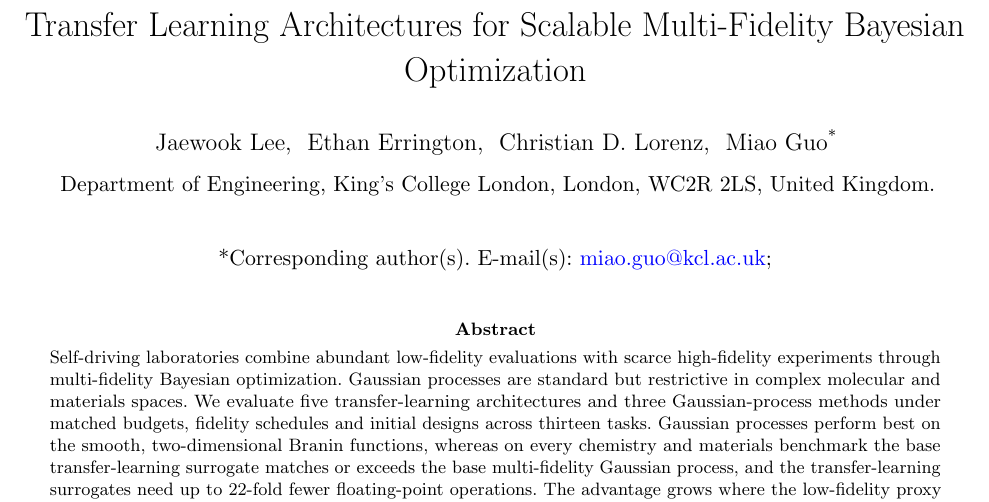
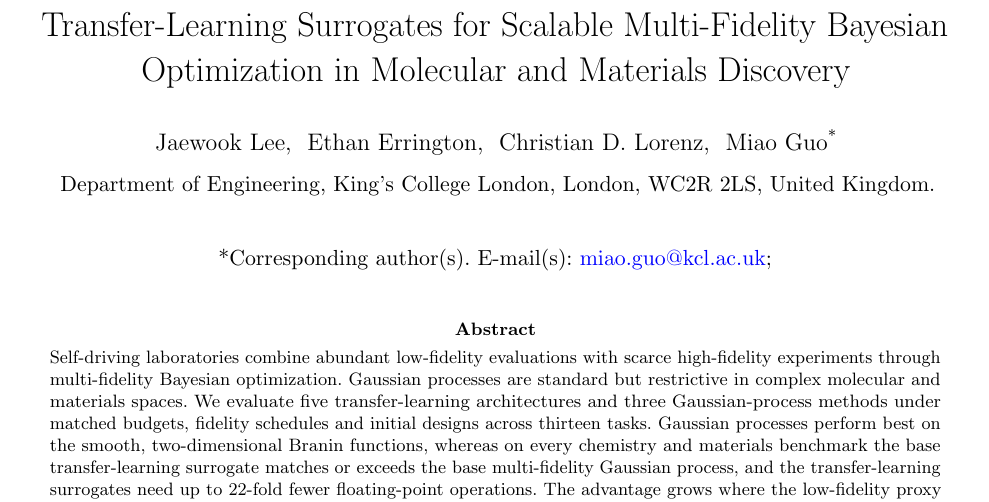
Before and after one commit to jaewook-lee4014/Jaewook-MFBO-TL-Paper, a LaTeX paper (main.tex): part of page 1 of 15, cut so that both start at the same text. Compiled offline with pdfLaTeX.

Commit message:
Retitle the manuscript: Transfer-Learning Surrogates for Scalable Multi-Fidelity Bayesian Optimization in Molecular and Materials Discovery
Updated in main.tex (title and running head), the SI title page, the
README heading and the Fig. 1 source comment.

```diff
--- a/main.tex
+++ b/main.tex
@@ -67,9 +67,10 @@
 
 \begin{document}
 
-\title[Transfer Learning Architectures for Scalable Multi-Fidelity Bayesian
-Optimization]{Transfer Learning Architectures for Scalable Multi-Fidelity Bayesian
-Optimization}
+\title[Transfer-Learning Surrogates for Scalable Multi-Fidelity Bayesian
+Optimization in Molecular and Materials Discovery]{Transfer-Learning Surrogates
+for Scalable Multi-Fidelity Bayesian Optimization in Molecular and Materials
+Discovery}
 
 \author{\fnm{Jaewook} \sur{Lee}}
 
```
Also changed, not shown: paper_figures/fig1_overview.tex (+1 -1 lines), si.tex (+3 -2 lines), README.md.
